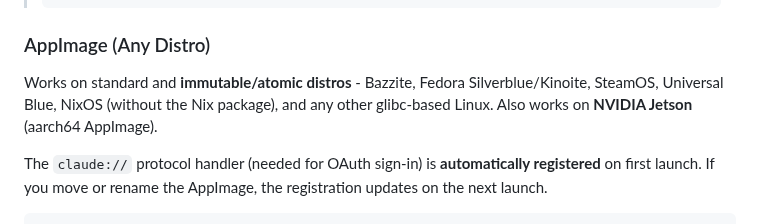
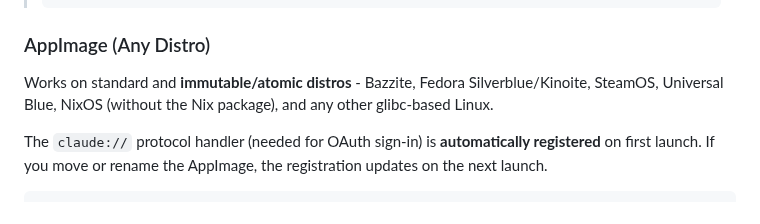
Before and after one commit to patrickjaja/claude-desktop-bin, a Markdown page: README.md, the part around the change. Drawn GitHub-style.

Commit message:
Remove NVIDIA Jetson mention from AppImage section

```diff
--- a/README.md
+++ b/README.md
@@ -212,7 +212,7 @@ claude-desktop.override {
 
 ### AppImage (Any Distro)
 
-Works on standard and **immutable/atomic distros** - Bazzite, Fedora Silverblue/Kinoite, SteamOS, Universal Blue, NixOS (without the Nix package), and any other glibc-based Linux. Also works on **NVIDIA Jetson** (aarch64 AppImage).
+Works on standard and **immutable/atomic distros** - Bazzite, Fedora Silverblue/Kinoite, SteamOS, Universal Blue, NixOS (without the Nix package), and any other glibc-based Linux.
 
 The `claude://` protocol handler (needed for OAuth sign-in) is **automatically registered** on first launch. If you move or rename the AppImage, the registration updates on the next launch.
 
```
